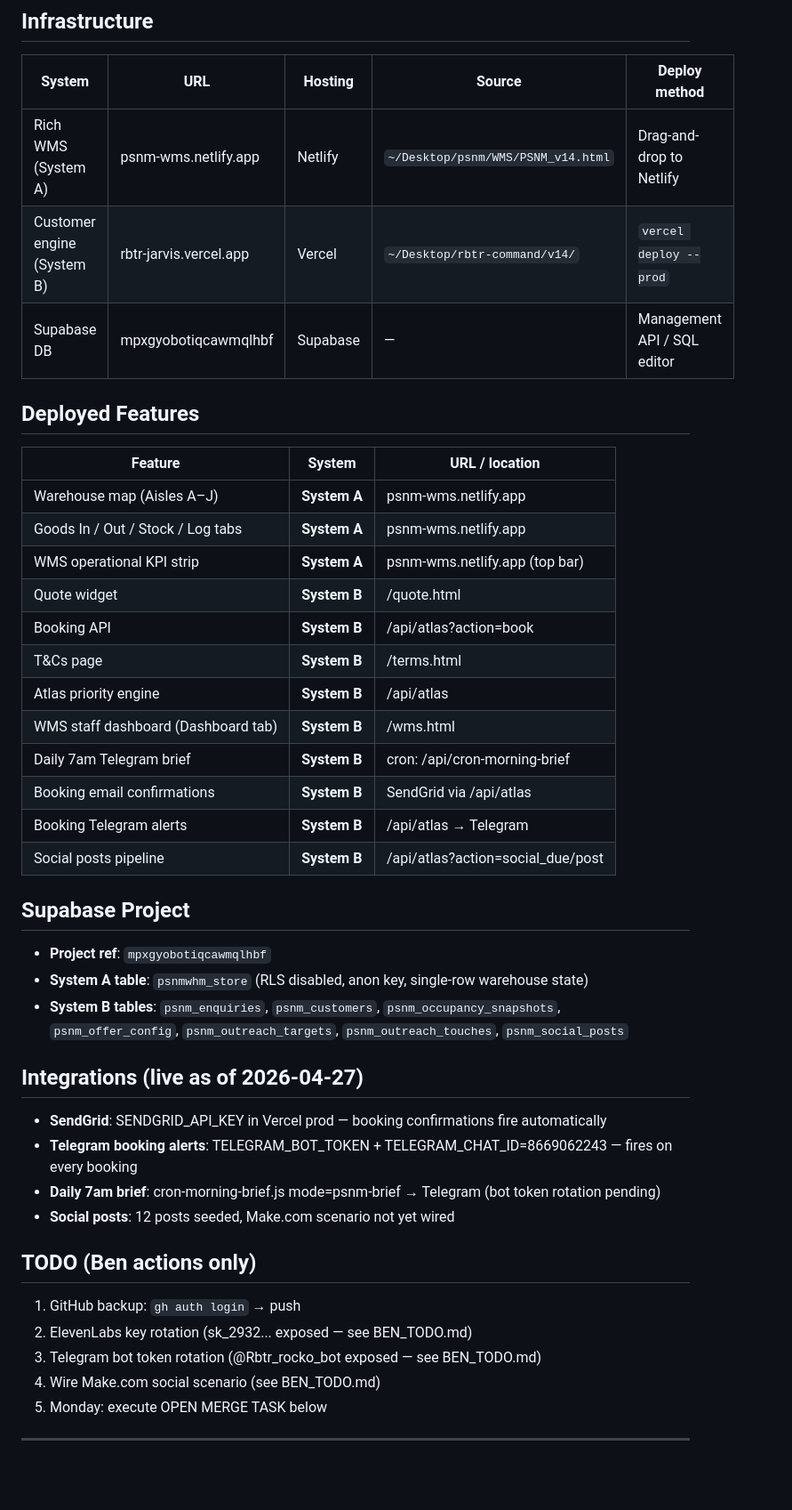
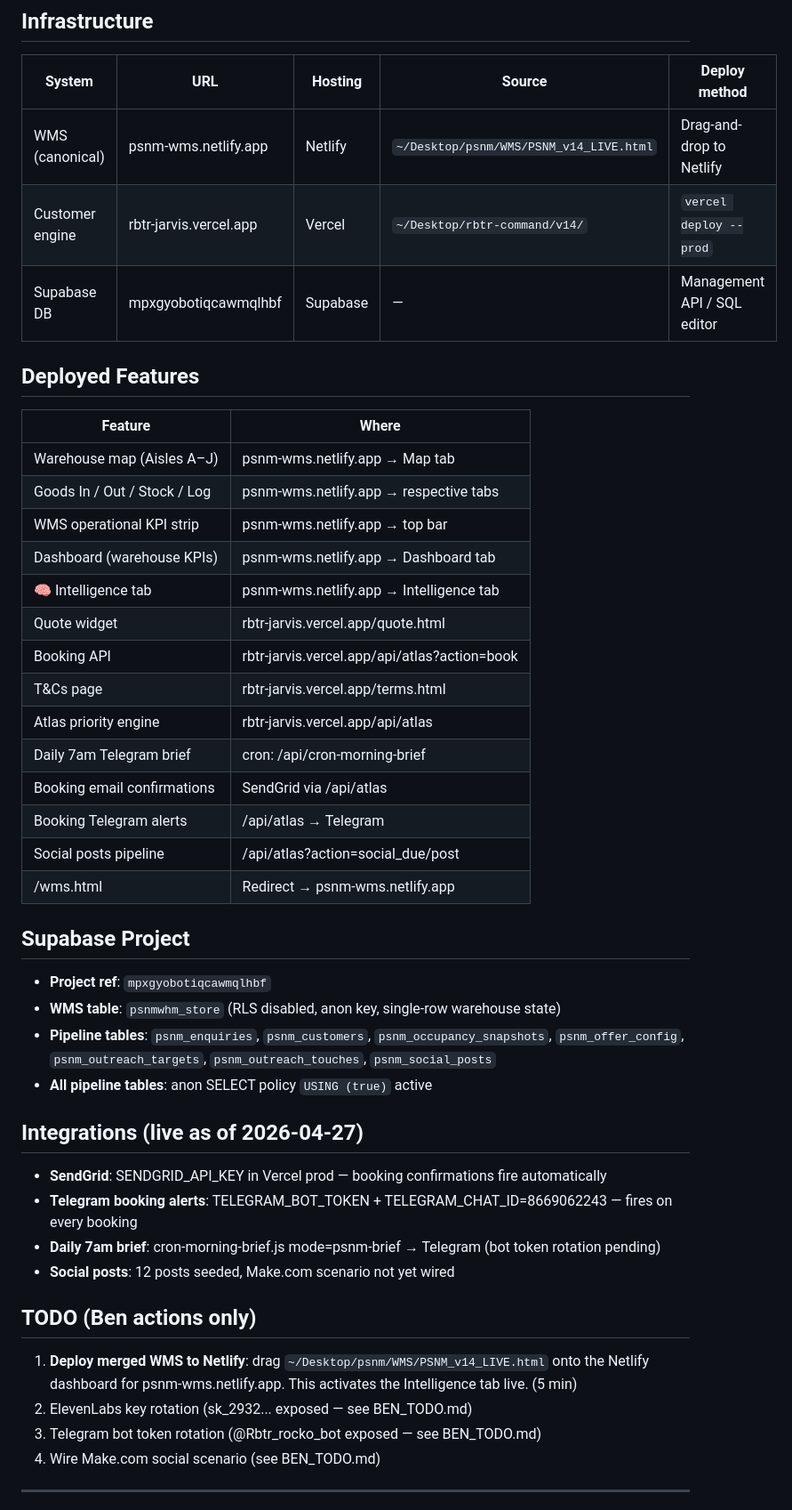
Before and after one commit to benpsnm/rbtr-command, a Markdown page: PSNM_STATE.md, the part around one of its changes. Shown at 89% size. Drawn GitHub-style; blank space fills up the shorter version.

```diff
--- a/PSNM_STATE.md
+++ b/PSNM_STATE.md
@@ -72,32 +75,35 @@ Monday's first job: merge System A and System B into one canonical WMS at one UR
 
 | System | URL | Hosting | Source | Deploy method |
 |--------|-----|---------|--------|---------------|
-| Rich WMS (System A) | psnm-wms.netlify.app | Netlify | `~/Desktop/psnm/WMS/PSNM_v14.html` | Drag-and-drop to Netlify |
-| Customer engine (System B) | rbtr-jarvis.vercel.app | Vercel | `~/Desktop/rbtr-command/v14/` | `vercel deploy --prod` |
+| WMS (canonical) | psnm-wms.netlify.app | Netlify | `~/Desktop/psnm/WMS/PSNM_v14_LIVE.html` | Drag-and-drop to Netlify |
+| Customer engine | rbtr-jarvis.vercel.app | Vercel | `~/Desktop/rbtr-command/v14/` | `vercel deploy --prod` |
 | Supabase DB | mpxgyobotiqcawmqlhbf | Supabase | — | Management API / SQL editor |
 
 ## Deployed Features
 
-| Feature | System | URL / location |
-|---------|--------|---------------|
-| Warehouse map (Aisles A–J) | **System A** | psnm-wms.netlify.app |
-| Goods In / Out / Stock / Log tabs | **System A** | psnm-wms.netlify.app |
-| WMS operational KPI strip | **System A** | psnm-wms.netlify.app (top bar) |
-| Quote widget | **System B** | /quote.html |
-| Booking API | **System B** | /api/atlas?action=book |
-| T&Cs page | **System B** | /terms.html |
-| Atlas priority engine | **System B** | /api/atlas |
-| WMS staff dashboard (Dashboard tab) | **System B** | /wms.html |
-| Daily 7am Telegram brief | **System B** | cron: /api/cron-morning-brief |
-| Booking email confirmations | **System B** | SendGrid via /api/atlas |
-| Booking Telegram alerts | **System B** | /api/atlas → Telegram |
-| Social posts pipeline | **System B** | /api/atlas?action=social_due/post |
+| Feature | Where |
+|---------|-------|
+| Warehouse map (Aisles A–J) | psnm-wms.netlify.app → Map tab |
+| Goods In / Out / Stock / Log | psnm-wms.netlify.app → respective tabs |
+| WMS operational KPI strip | psnm-wms.netlify.app → top bar |
+| Dashboard (warehouse KPIs) | psnm-wms.netlify.app → Dashboard tab |
+| 🧠 Intelligence tab | psnm-wms.netlify.app → Intelligence tab |
+| Quote widget | rbtr-jarvis.vercel.app/quote.html |
+| Booking API | rbtr-jarvis.vercel.app/api/atlas?action=book |
+| T&Cs page | rbtr-jarvis.vercel.app/terms.html |
+| Atlas priority engine | rbtr-jarvis.vercel.app/api/atlas |
+| Daily 7am Telegram brief | cron: /api/cron-morning-brief |
+| Booking email confirmations | SendGrid via /api/atlas |
+| Booking Telegram alerts | /api/atlas → Telegram |
+| Social posts pipeline | /api/atlas?action=social_due/post |
+| /wms.html | Redirect → psnm-wms.netlify.app |
 
 ## Supabase Project
 
 - **Project ref**: `mpxgyobotiqcawmqlhbf`
-- **System A table**: `psnmwhm_store` (RLS disabled, anon key, single-row warehouse state)
-- **System B tables**: `psnm_enquiries`, `psnm_customers`, `psnm_occupancy_snapshots`, `psnm_offer_config`, `psnm_outreach_targets`, `psnm_outreach_touches`, `psnm_social_posts`
+- **WMS table**: `psnmwhm_store` (RLS disabled, anon key, single-row warehouse state)
+- **Pipeline tables**: `psnm_enquiries`, `psnm_customers`, `psnm_occupancy_snapshots`, `psnm_offer_config`, `psnm_outreach_targets`, `psnm_outreach_touches`, `psnm_social_posts`
+- **All pipeline tables**: anon SELECT policy `USING (true)` active
 
 ## Integrations (live as of 2026-04-27)
 
@@ -108,11 +114,10 @@ Monday's first job: merge System A and System B into one canonical WMS at one UR
 
 ## TODO (Ben actions only)
 
-1. GitHub backup: `gh auth login` → push
+1. **Deploy merged WMS to Netlify**: drag `~/Desktop/psnm/WMS/PSNM_v14_LIVE.html` onto the Netlify dashboard for psnm-wms.netlify.app. This activates the Intelligence tab live. (5 min)
 2. ElevenLabs key rotation (sk_2932... exposed — see BEN_TODO.md)
 3. Telegram bot token rotation (@Rbtr_rocko_bot exposed — see BEN_TODO.md)
 4. Wire Make.com social scenario (see BEN_TODO.md)
-5. Monday: execute OPEN MERGE TASK below
 
 ---
 
```
Also changed, not shown: other parts of PSNM_STATE.md (+32 -54 lines).
